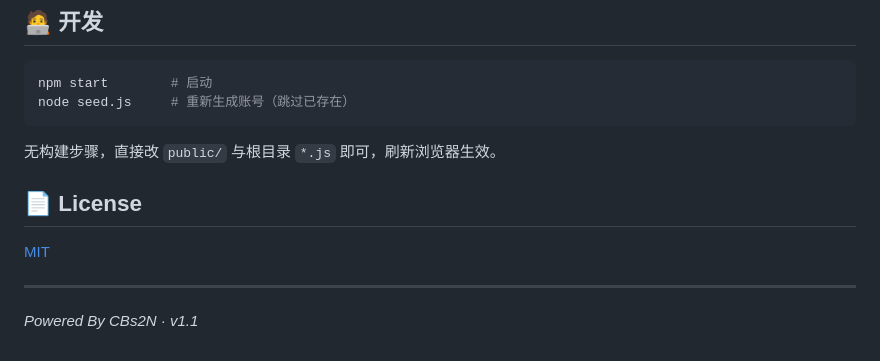
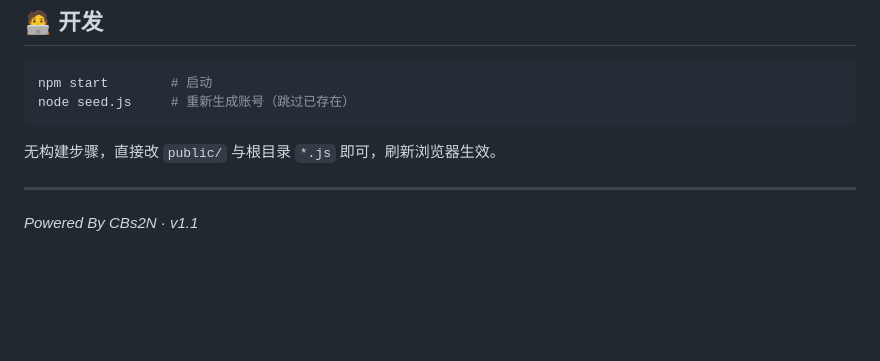
Before and after one commit to CBs2N/Memo_App_Web, a Markdown page: README.md, the part around the change. Rendered like a GitHub page; blank space fills up the shorter version.

```diff
--- a/README.md
+++ b/README.md
@@ -128,10 +128,6 @@ node seed.js     # 重新生成账号（跳过已存在）
 
 无构建步骤，直接改 `public/` 与根目录 `*.js` 即可，刷新浏览器生效。
 
-## 📄 License
-
-[MIT](LICENSE)
-
 ---
 
 *Powered By CBs2N · v1.1*
```
